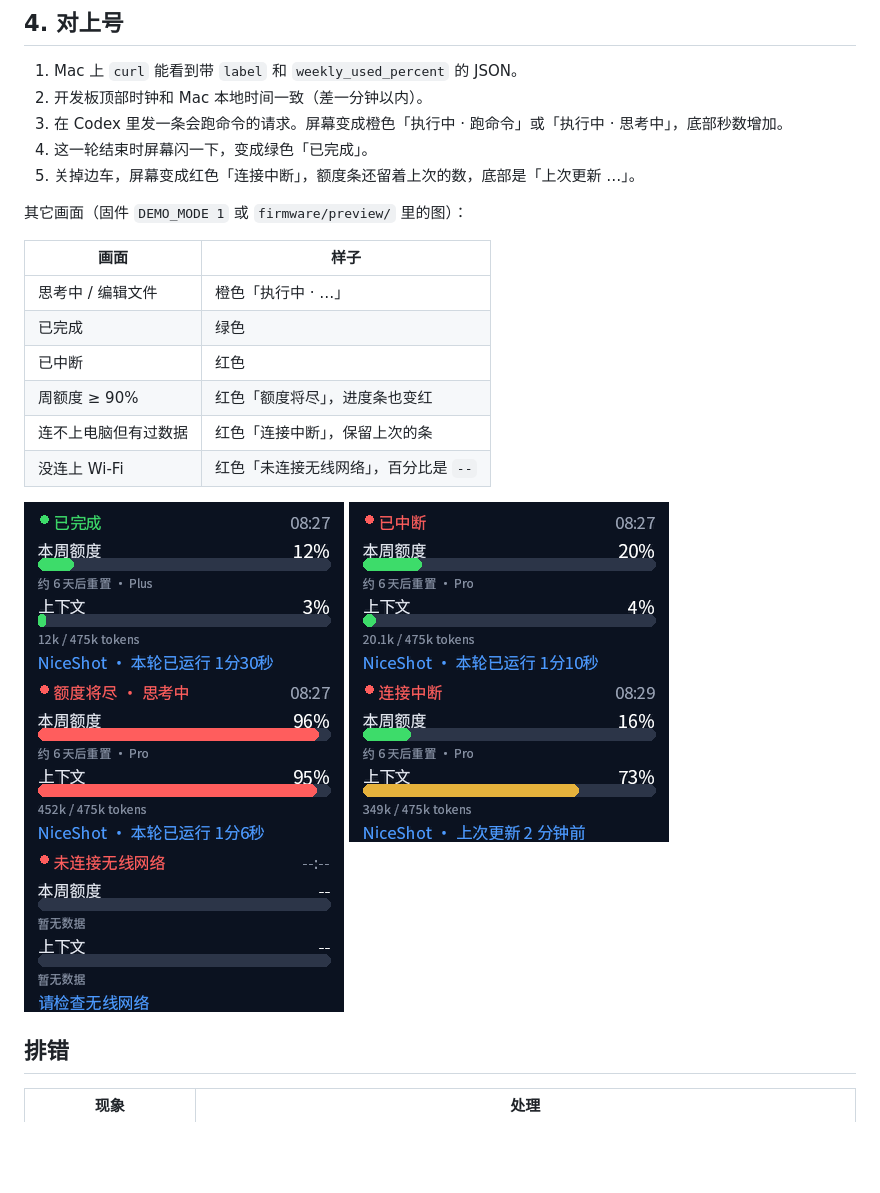
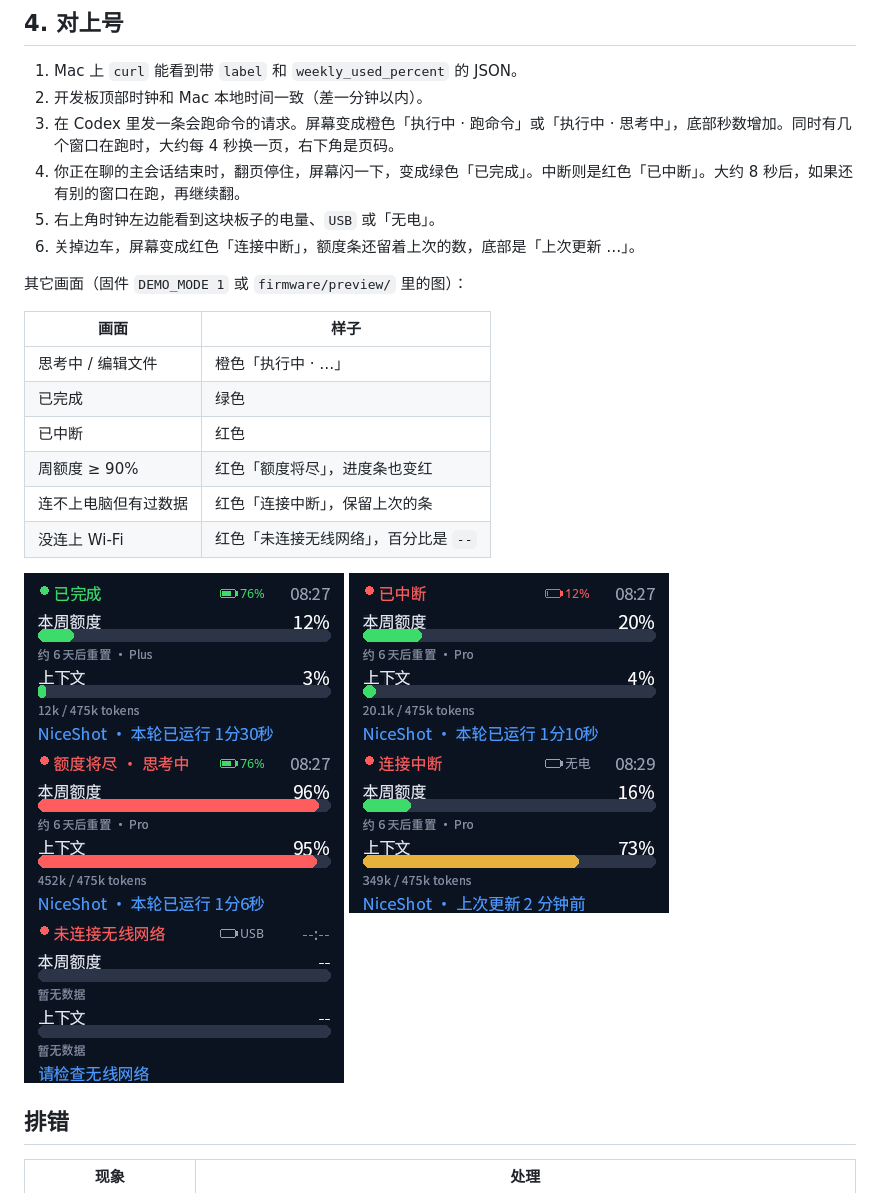
Before and after one commit to linyi1130/codex-desk-status, a Markdown page: README.md, the part around one of its changes. GitHub-like rendering; pictures changed too: firmware/preview/complete.png, firmware/preview/interrupted.png, firmware/preview/offline.png; blank space fills up the shorter version.

```diff
--- a/README.md
+++ b/README.md
@@ -174,9 +178,10 @@ pio device monitor
 
 1. Mac 上 `curl` 能看到带 `label` 和 `weekly_used_percent` 的 JSON。
 2. 开发板顶部时钟和 Mac 本地时间一致（差一分钟以内）。
-3. 在 Codex 里发一条会跑命令的请求。屏幕变成橙色「执行中 · 跑命令」或「执行中 · 思考中」，底部秒数增加。
-4. 这一轮结束时屏幕闪一下，变成绿色「已完成」。
-5. 关掉边车，屏幕变成红色「连接中断」，额度条还留着上次的数，底部是「上次更新 …」。
+3. 在 Codex 里发一条会跑命令的请求。屏幕变成橙色「执行中 · 跑命令」或「执行中 · 思考中」，底部秒数增加。同时有几个窗口在跑时，大约每 4 秒换一页，右下角是页码。
+4. 你正在聊的主会话结束时，翻页停住，屏幕闪一下，变成绿色「已完成」。中断则是红色「已中断」。大约 8 秒后，如果还有别的窗口在跑，再继续翻。
+5. 右上角时钟左边能看到这块板子的电量、`USB` 或「无电」。
+6. 关掉边车，屏幕变成红色「连接中断」，额度条还留着上次的数，底部是「上次更新 …」。
 
 其它画面（固件 `DEMO_MODE 1` 或 `firmware/preview/` 里的图）：
 
```
Also changed, not shown: other parts of README.md (+6 -2 lines), firmware/preview/running.png, 10 other files.
